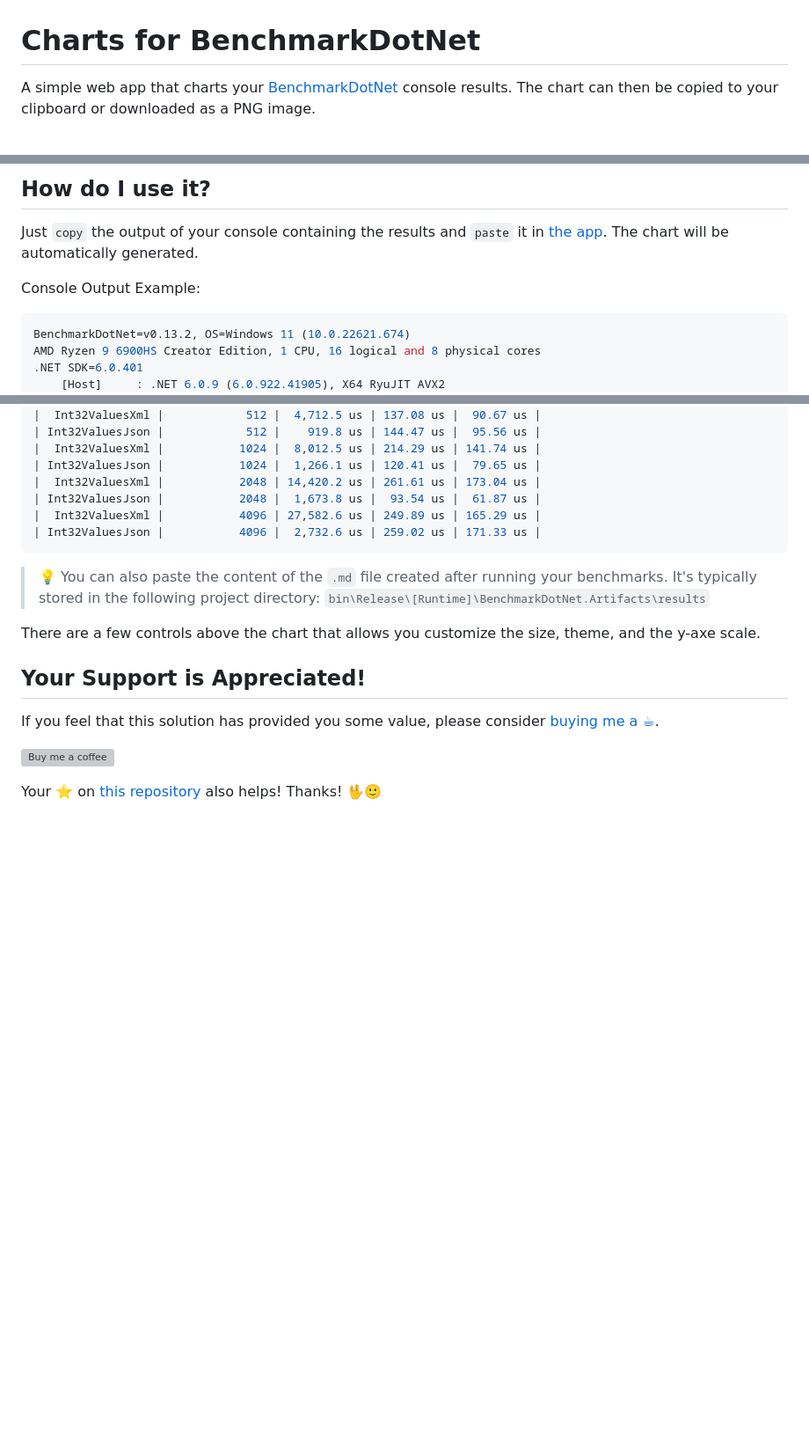
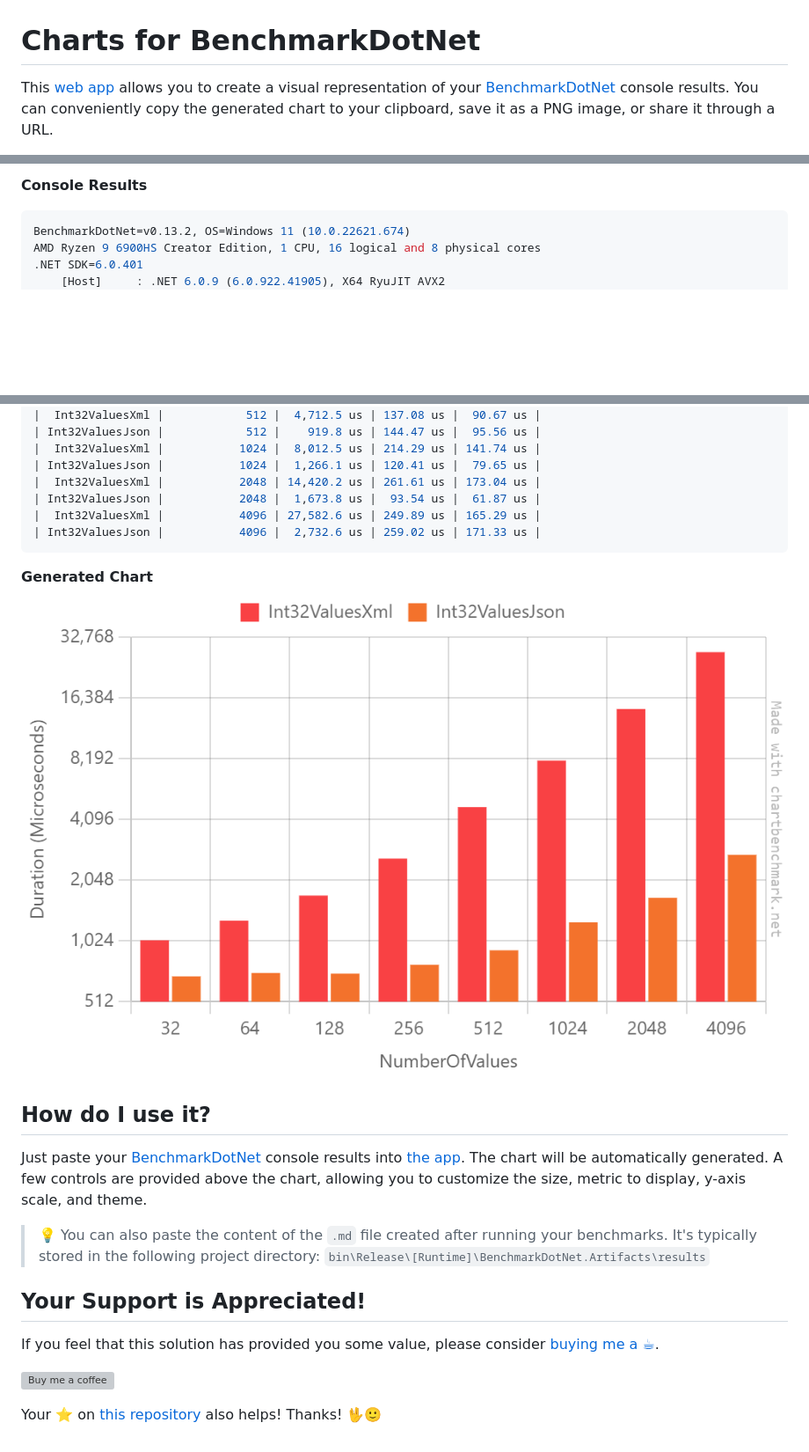
Before and after one commit to yv989c/ChartsForBenchmarkDotNet, a Markdown page: README.md, 3 parts joined by grey strips. Shown: that part at 88% size. Drawn GitHub-style; pictures changed too: docs/images/chart.png (added); blank space fills up the shorter version; grey boxes are pictures that could not be loaded.

Commit message:
docs: tlc

````diff
--- a/README.md
+++ b/README.md
@@ -1,4 +1,4 @@
 # Charts for BenchmarkDotNet
 
-A simple web app that charts your [BenchmarkDotNet](https://benchmarkdotnet.org/) console results. The chart can then be copied to your clipboard or downloaded as a PNG image.
+This [web app][ChartsForBenchmarkDotNet] allows you to create a visual representation of your [BenchmarkDotNet] console results. You can conveniently copy the generated chart to your clipboard, save it as a PNG image, or share it through a URL.
 
@@ -6,9 +6,5 @@ It currently understands standard results like the one shown below. Any columns
 
-
-## How do I use it?
-Just `copy` the output of your console containing the results and `paste` it in [the app](https://chartbenchmark.net/). The chart will be automatically generated.
-
-Console Output Example:
+**Console Results**
 ```ini
 BenchmarkDotNet=v0.13.2, OS=Windows 11 (10.0.22621.674)
 AMD Ryzen 9 6900HS Creator Edition, 1 CPU, 16 logical and 8 physical cores
@@ -39,9 +35,13 @@ IterationCount=10  RunStrategy=Monitoring  WarmupCount=1
 | Int32ValuesJson |           4096 |  2,732.6 us | 259.02 us | 171.33 us |
 ```
 
+**Generated Chart**
+![Generated Chart](/docs/images/chart.png)
+
+## How do I use it?
+Just paste your [BenchmarkDotNet] console results into [the app][ChartsForBenchmarkDotNet]. The chart will be automatically generated. A few controls are provided above the chart, allowing you to customize the size, metric to display, y-axis scale, and theme.
+
 > 💡 You can also paste the content of the `.md` file created after running your benchmarks. It's typically stored in the following project directory: `bin\Release\[Runtime]\BenchmarkDotNet.Artifacts\results`
-
-There are a few controls above the chart that allows you customize the size, theme, and the y-axe scale.
 
 ## Your Support is Appreciated!
 If you feel that this solution has provided you some value, please consider [buying me a ☕][BuyMeACoffee].
@@ -54,3 +56,3 @@ Your ⭐ on [this repository][Repository] also helps! Thanks! 🖖🙂
 [Repository]: https://github.com/yv989c/ChartsForBenchmarkDotNet
 [BuyMeACoffee]: https://www.buymeacoffee.com/yv989c
-[BuyMeACoffeeButton]: /images/bmc-48.svg
+[BuyMeACoffeeButton]: /docs/images/bmc-48.svg
````
Also changed, not shown: other parts of README.md (+3 -1 lines), 2 other files.
